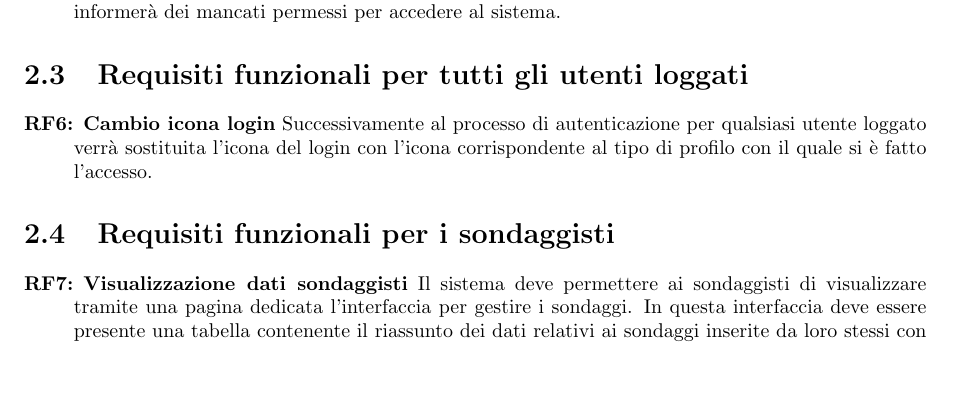
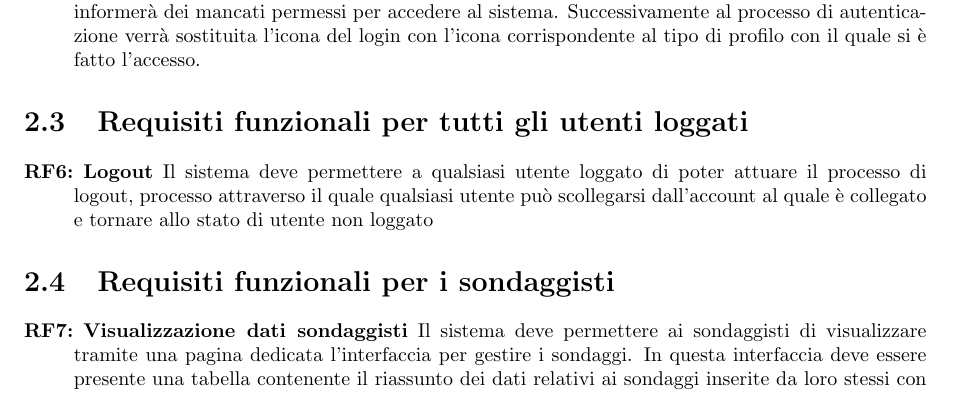
Before and after one commit to lucafano04/progettoIngenieriaSoftware, a LaTeX document (deliverable/D1/main.tex, which reads deliverable/D1/chapters/02-requisitiFunzionali.tex): part of page 5 of 13, cut so that both start at the same text, the shorter picture padded with empty space. Compiled offline with pdfLaTeX.

Commit message:
settecentesimo refactor

```diff
--- a/deliverable/D1/chapters/02-requisitiFunzionali.tex
+++ b/deliverable/D1/chapters/02-requisitiFunzionali.tex
@@ -8,11 +8,11 @@
         \end{rfList}
     \section{Requisiti funzionaliper gli utenti non loggati}
         \begin{rfList}
-            \rfItem \textbf{Autenticazione} Il sistema deve permettere a tutti gli utenti non loggati di accedere al loro account premendo un tasto di login in altro a destra, il quale renderizzerà gli utenti alla pagina del service provider della provincia di Trento al quale accederanno tramite: il Sistema Pubblico di Identità Digitale (SPID), la Carta Nazionale dei Servizi (CNS), la Carta di Identità Elettronica (CIE) o la carta Provinciale dei Servizi (CPS). Nel caso in cui l'utente non avesse un ruolo abilitato questo verrà reindirizzato alla pagina principale con un messaggio di errore tramite pop-up che informerà dei mancati permessi per accedere al sistema.
+            \rfItem \textbf{Autenticazione} Il sistema deve permettere a tutti gli utenti non loggati di accedere al loro account premendo un tasto di login in altro a destra, il quale renderizzerà gli utenti alla pagina del service provider della provincia di Trento al quale accederanno tramite: il Sistema Pubblico di Identità Digitale (SPID), la Carta Nazionale dei Servizi (CNS), la Carta di Identità Elettronica (CIE) o la carta Provinciale dei Servizi (CPS). Nel caso in cui l'utente non avesse un ruolo abilitato questo verrà reindirizzato alla pagina principale con un messaggio di errore tramite pop-up che informerà dei mancati permessi per accedere al sistema. Successivamente al processo di autenticazione verrà sostituita l'icona del login con l'icona corrispondente al tipo di profilo con il quale si è fatto l'accesso.
         \end{rfList}
     \section{Requisiti funzionali per tutti gli utenti loggati}
         \begin{rfList}
-            \rfItem \textbf{Cambio icona login} Successivamente al processo di autenticazione per qualsiasi utente loggato verrà sostituita l'icona del login con l'icona corrispondente al tipo di profilo con il quale si è fatto l'accesso.
+            \rfItem \textbf{Logout} Il sistema deve permettere a qualsiasi utente loggato di poter attuare il processo di logout, processo attraverso il quale qualsiasi utente può scollegarsi dall'account al quale è collegato e tornare allo stato di utente non loggato
         \end{rfList}
     \section{Requisiti funzionali per i sondaggisti}
         \begin{rfList}
```
Also changed, not shown: deliverable/D1/main.pdf.
